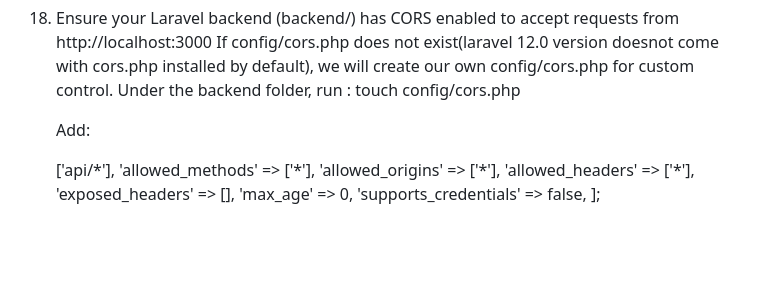
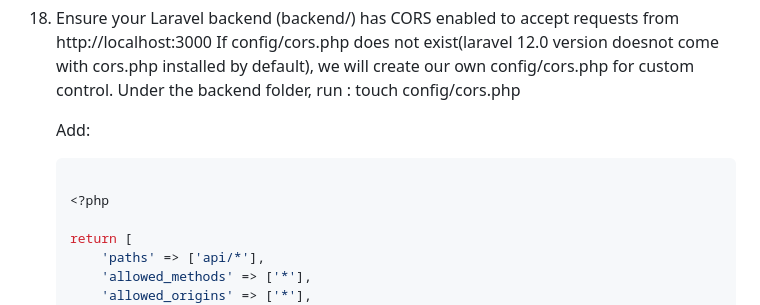
Before and after one commit to mishrasweta-0503/towing-request-system, a Markdown page: README.md, the part around one of its changes. Drawn GitHub-style; blank space fills up the shorter version.

````diff
--- a/README.md
+++ b/README.md
@@ -175,6 +175,8 @@ composer create-project laravel/laravel backend
     Under the backend folder, run : touch config/cors.php
 
     Add:
+
+    ```php
 
     <?php
 
````
Also changed, not shown: other parts of README.md (+7 -7 lines).
